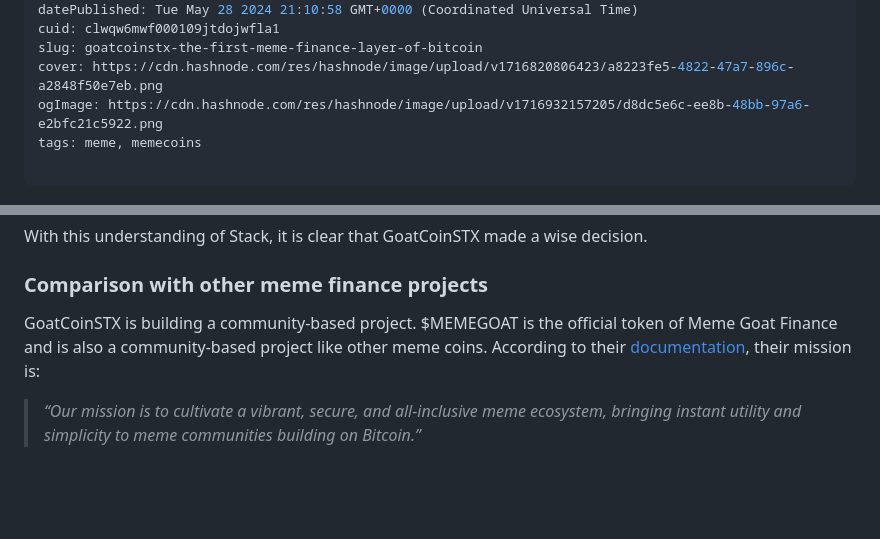
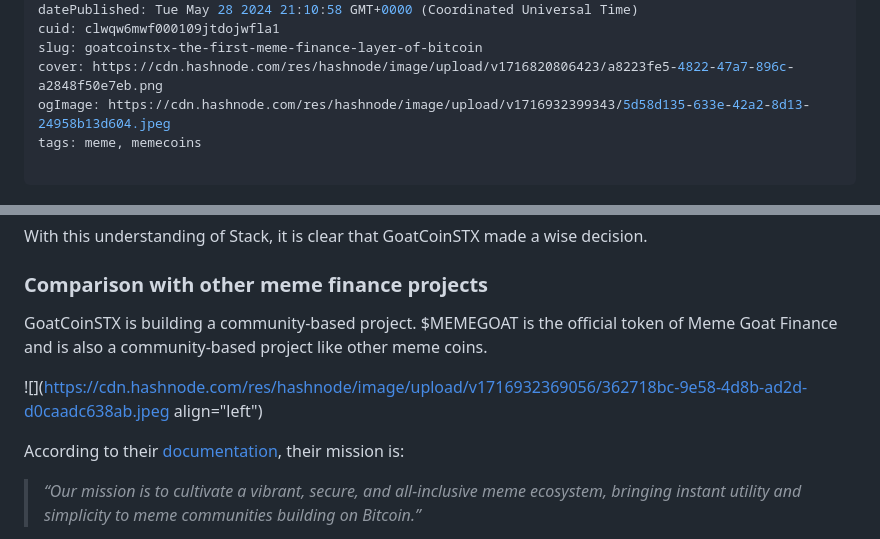
Before and after one commit to Ileolami/Aboutme, a Markdown page: clwqw6mwf000109jtdojwfla1.md, 2 parts joined by grey strips. Drawn GitHub-style; blank space fills up the shorter version.

Commit message:
update post: GoatCoinSTX: The First Meme Finance Layer Of Bitcoin

```diff
--- a/clwqw6mwf000109jtdojwfla1.md
+++ b/clwqw6mwf000109jtdojwfla1.md
@@ -6,7 +6,7 @@ datePublished: Tue May 28 2024 21:10:58 GMT+0000 (Coordinated Universal Time)
 cuid: clwqw6mwf000109jtdojwfla1
 slug: goatcoinstx-the-first-meme-finance-layer-of-bitcoin
 cover: https://cdn.hashnode.com/res/hashnode/image/upload/v1716820806423/a8223fe5-4822-47a7-896c-a2848f50e7eb.png
-ogImage: https://cdn.hashnode.com/res/hashnode/image/upload/v1716932157205/d8dc5e6c-ee8b-48bb-97a6-e2bfc21c5922.png
+ogImage: https://cdn.hashnode.com/res/hashnode/image/upload/v1716932399343/5d58d135-633e-42a2-8d13-24958b13d604.jpeg
 tags: meme, memecoins
 
 ---
@@ -70,7 +70,11 @@ With this understanding of Stack, it is clear that GoatCoinSTX made a wise decis
 
 ### Comparison with other meme finance projects
 
-GoatCoinSTX is building a community-based project. $MEMEGOAT is the official token of Meme Goat Finance and is also a community-based project like other meme coins. According to their [documentation](https://docs.memegoat.io/about-usdmemegoat), their mission is:
+GoatCoinSTX is building a community-based project. $MEMEGOAT is the official token of Meme Goat Finance and is also a community-based project like other meme coins.
+
+![](https://cdn.hashnode.com/res/hashnode/image/upload/v1716932369056/362718bc-9e58-4d8b-ad2d-d0caadc638ab.jpeg align="left")
+
+According to their [documentation](https://docs.memegoat.io/about-usdmemegoat), their mission is:
 
 > *“Our mission is to cultivate a vibrant, secure, and all-inclusive meme ecosystem, bringing instant utility and simplicity to meme communities building on Bitcoin.”*
 
```
